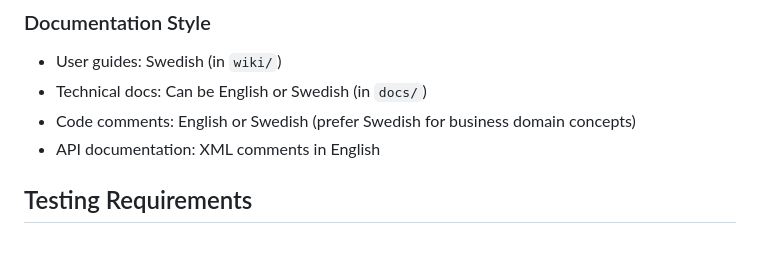
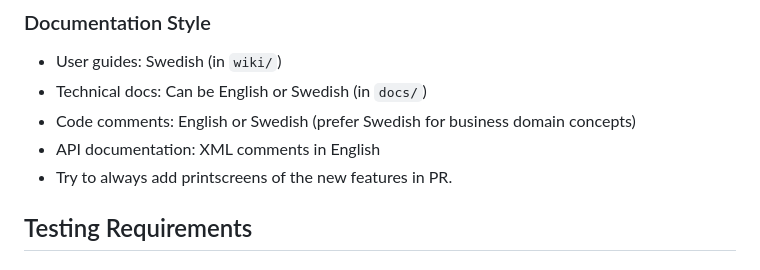
Before and after one commit to pownas/Privatekonomi, a Markdown page: .github/copilot-instructions.md, the part around the change. Drawn GitHub-style.

Commit message:
Add note for including printscreens in PR
Added a note to include printscreens of new features in PR.

```diff
--- a/.github/copilot-instructions.md
+++ b/.github/copilot-instructions.md
@@ -184,6 +184,7 @@ Services are registered in `Program.cs` of each project. Follow existing pattern
 - Technical docs: Can be English or Swedish (in `docs/`)
 - Code comments: English or Swedish (prefer Swedish for business domain concepts)
 - API documentation: XML comments in English
+- Try to always add printscreens of the new features in PR.
 
 ## Testing Requirements
 
```
